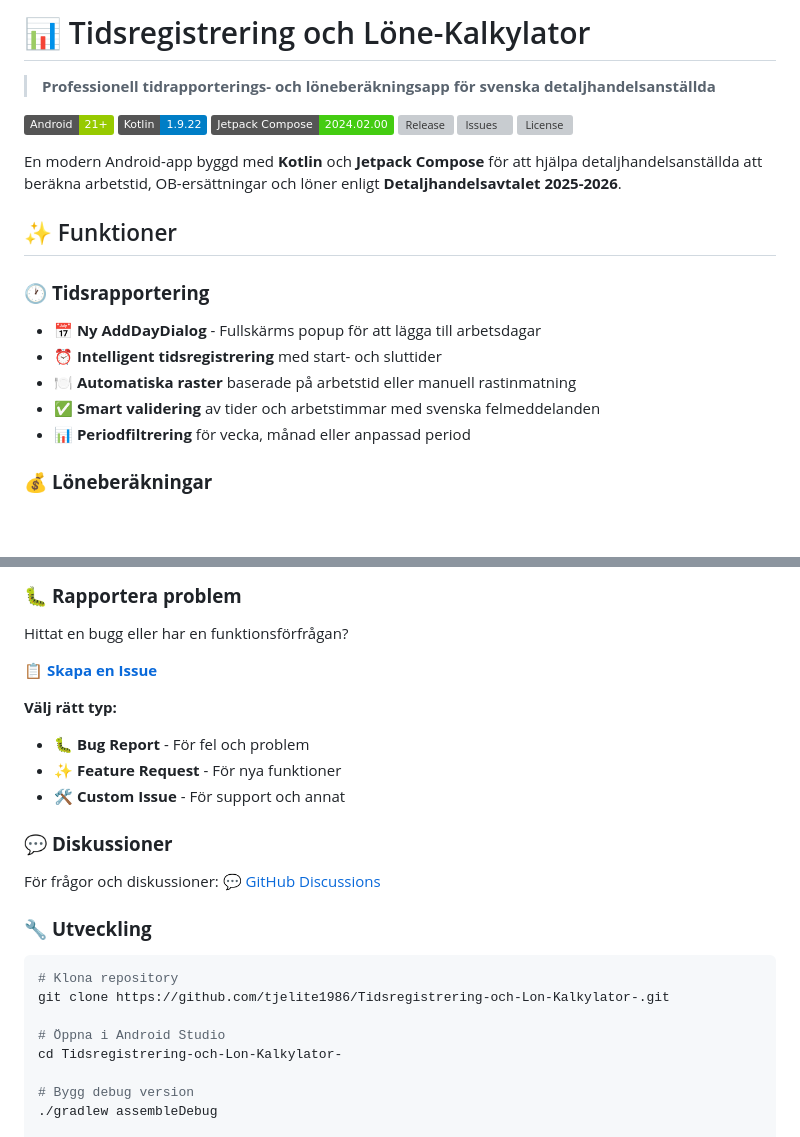
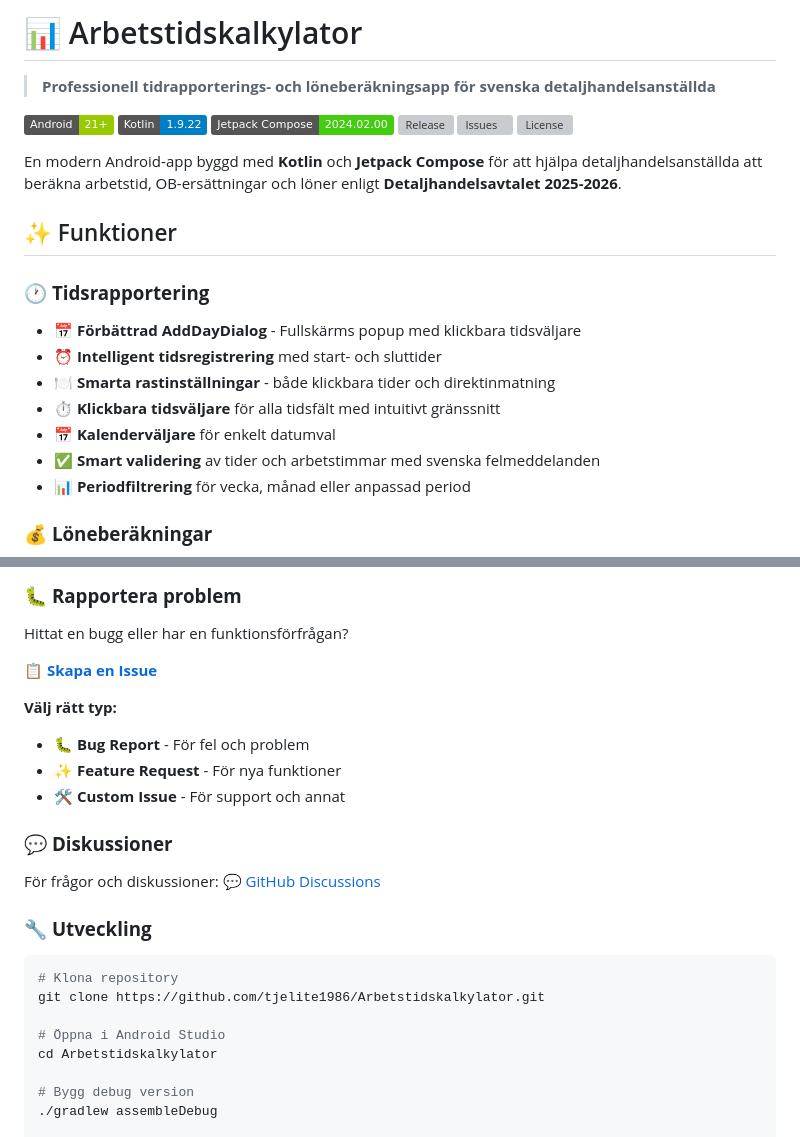
Before and after one commit to tjelite1986/Arbetstidskalkylator, a Markdown page: README.md, 2 parts joined by grey strips. Drawn GitHub-style; badges without logos; blank space fills up the shorter version; grey boxes are pictures that could not be loaded.

````diff
--- a/README.md
+++ b/README.md
@@ -1,4 +1,4 @@
-# 📊 Tidsregistrering och Löne-Kalkylator
+# 📊 Arbetstidskalkylator
 
 > **Professionell tidrapporterings- och löneberäkningsapp för svenska detaljhandelsanställda**
 
@@ -14,9 +14,11 @@ En modern Android-app byggd med **Kotlin** och **Jetpack Compose** för att hjä
 ## ✨ Funktioner
 
 ### 🕐 **Tidsrapportering**
-- **📅 Ny AddDayDialog** - Fullskärms popup för att lägga till arbetsdagar
+- **📅 Förbättrad AddDayDialog** - Fullskärms popup med klickbara tidsväljare
 - **⏰ Intelligent tidsregistrering** med start- och sluttider
-- **🍽️ Automatiska raster** baserade på arbetstid eller manuell rastinmatning
+- **🍽️ Smarta rastinställningar** - både klickbara tider och direktinmatning
+- **⏱️ Klickbara tidsväljare** för alla tidsfält med intuitivt gränssnitt
+- **📅 Kalenderväljare** för enkelt datumval
 - **✅ Smart validering** av tider och arbetstimmar med svenska felmeddelanden
 - **📊 Periodfiltrering** för vecka, månad eller anpassad period
 
@@ -147,10 +150,10 @@ För frågor och diskussioner: [💬 GitHub Discussions](https://github.com/tjel
 ### 🔧 **Utveckling**
 ```bash
 # Klona repository
-git clone https://github.com/tjelite1986/Tidsregistrering-och-Lon-Kalkylator-.git
+git clone https://github.com/tjelite1986/Arbetstidskalkylator.git
 
 # Öppna i Android Studio
-cd Tidsregistrering-och-Lon-Kalkylator-
+cd Arbetstidskalkylator
 
 # Bygg debug version
 ./gradlew assembleDebug
````
Also changed, not shown: other parts of README.md (+42 -33 lines).
